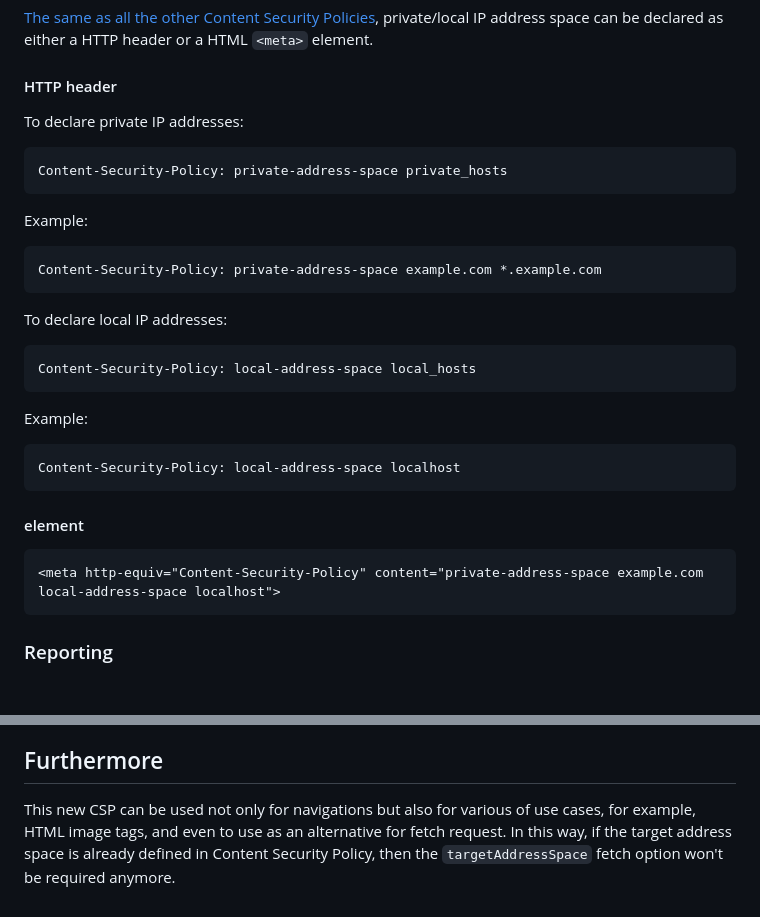
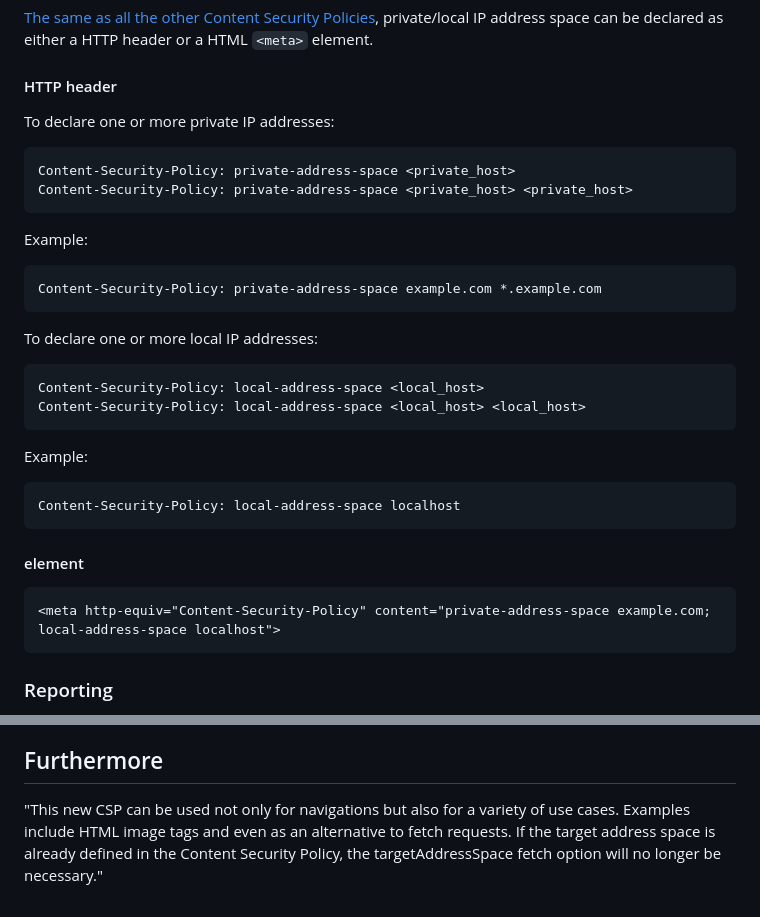
Before and after one commit to WICG/private-network-access, a Markdown page: permission_prompt/explariner_navigation.md, 2 parts joined by grey strips. GitHub-like rendering; blank space fills up the shorter version.

Commit message:
Apply suggestions from code review
Co-authored-by: Jonathan Hao <johnathan79717@gmail.com>

````diff
--- a/permission_prompt/explariner_navigation.md
+++ b/permission_prompt/explariner_navigation.md
@@ -41,10 +41,11 @@ space can be declared as either a HTTP header or a HTML `<meta>` element.
 
 #### HTTP header
 
-To declare private IP addresses:
+To declare one or more private IP addresses:
 
 ```text
-Content-Security-Policy: private-address-space private_hosts
+Content-Security-Policy: private-address-space <private_host>
+Content-Security-Policy: private-address-space <private_host> <private_host>
 ```
 
 Example:
@@ -52,10 +53,11 @@ Example:
 Content-Security-Policy: private-address-space example.com *.example.com
 ```
 
-To declare local IP addresses:
+To declare one or more local IP addresses:
 
 ```text
-Content-Security-Policy: local-address-space local_hosts
+Content-Security-Policy: local-address-space <local_host>
+Content-Security-Policy: local-address-space <local_host> <local_host>
 ```
 
 Example:
@@ -66,7 +68,7 @@ Content-Security-Policy: local-address-space localhost
 #### <meta> element
 
 ```text
-<meta http-equiv="Content-Security-Policy" content="private-address-space example.com local-address-space localhost">
+<meta http-equiv="Content-Security-Policy" content="private-address-space example.com; local-address-space localhost">
 ```
 
 ### Reporting
@@ -82,8 +84,8 @@ Same as above, the report only mode would only report invalid CSPs but not wheth
 
 ## Furthermore
 
-This new CSP can be used not only for navigations but also for various of use
-cases, for example, HTML image tags, and even to use as an alternative for fetch
-request. In this way, if the target address space is already defined in Content
-Security Policy, then the `targetAddressSpace` fetch option won't be required
-anymore.
+"This new CSP can be used not only for navigations but also for a variety of use
+cases. Examples include HTML image tags and even as an alternative to fetch
+requests. If the target address space is already defined in the Content
+Security Policy, the targetAddressSpace fetch option will no longer be
+necessary."
````
Also changed, not shown: other parts of permission_prompt/explariner_navigation.md (+2 -2 lines).
